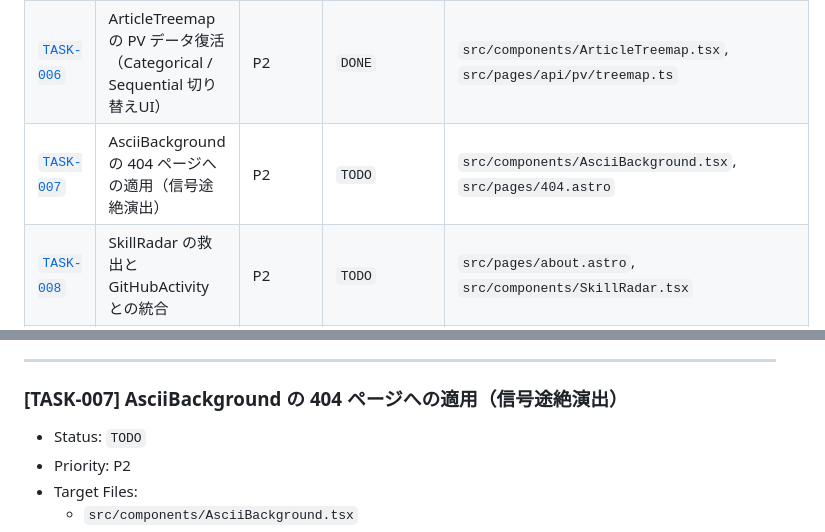
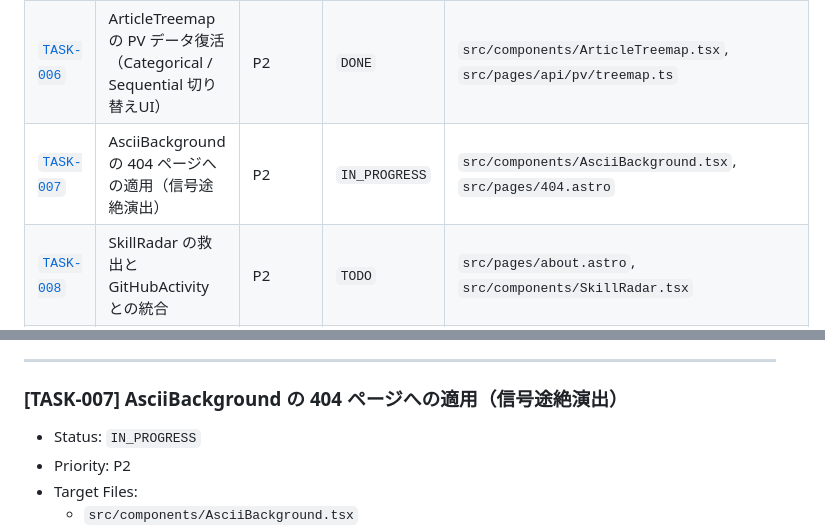
Before and after one commit to Ryotakobayash/Portfolio, a Markdown page: AGENT_TODO.md, 2 parts joined by grey strips. Rendered like a GitHub page.

Commit message:
docs: [TASK-007] 404ページへのAsciiBackground適用タスクに着手 (IN_PROGRESS)

```diff
--- a/AGENT_TODO.md
+++ b/AGENT_TODO.md
@@ -39,7 +39,7 @@ AIエージェントはタスク着手時にまずこのテーブルを走査し
 | [`TASK-004`](#task-004) | saturn.obj のメッシュ削減または glTF/Draco 圧縮 | P2 | `DONE` | `public/models/saturn.obj` |
 | [`TASK-005`](#task-005) | CRTOverlay の完成 — RGBシャドウマスク（つぶつぶピクセルグリッド） | P2 | `DONE` | `src/components/CRTOverlay.astro`, `src/styles/global.css` |
 | [`TASK-006`](#task-006) | ArticleTreemap の PV データ復活（Categorical / Sequential 切り替えUI） | P2 | `DONE` | `src/components/ArticleTreemap.tsx`, `src/pages/api/pv/treemap.ts` |
-| [`TASK-007`](#task-007) | AsciiBackground の 404 ページへの適用（信号途絶演出） | P2 | `TODO` | `src/components/AsciiBackground.tsx`, `src/pages/404.astro` |
+| [`TASK-007`](#task-007) | AsciiBackground の 404 ページへの適用（信号途絶演出） | P2 | `IN_PROGRESS` | `src/components/AsciiBackground.tsx`, `src/pages/404.astro` |
 | [`TASK-008`](#task-008) | SkillRadar の救出と GitHubActivity との統合 | P2 | `TODO` | `src/pages/about.astro`, `src/components/SkillRadar.tsx` |
 | [`TASK-009`](#task-009) | CSP (Content-Security-Policy) の段階導入 | P3 | `TODO` | `vercel.json` |
 | [`TASK-010`](#task-010) | モバイル表示時の ASCII 装飾の最適化・見え方改善 | P2 | `TODO` | `src/components/AsciiBackground.tsx`, `src/components/slides/SlideAsciiCanvas.tsx` |
@@ -188,7 +188,7 @@ AIエージェントはタスク着手時にまずこのテーブルを走査し
 ---
 
 ### [TASK-007] AsciiBackground の 404 ページへの適用（信号途絶演出）
-- Status: `TODO`
+- Status: `IN_PROGRESS`
 - Priority: P2
 - Target Files:
   - `src/components/AsciiBackground.tsx`
```
